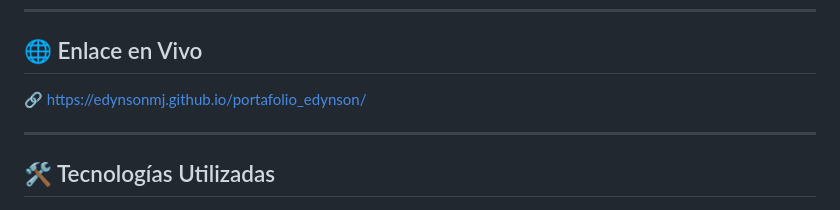
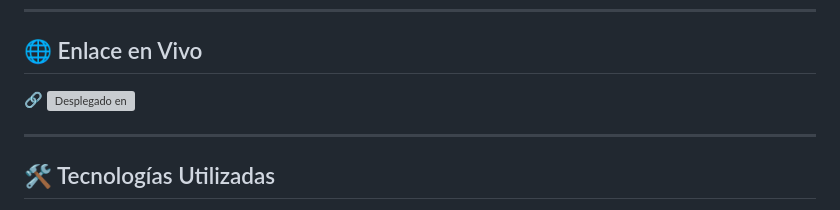
Before and after one commit to edynsonmj/portafolio_edynson, a Markdown page: readme.md, the part around the change. GitHub-like rendering; grey boxes are pictures that could not be loaded.

```diff
--- a/readme.md
+++ b/readme.md
@@ -9,7 +9,7 @@ Este proyecto ha sido construido **exclusivamente con HTML, CSS y JavaScript pur
 
 ## 🌐 Enlace en Vivo
 
-🔗 [https://edynsonmj.github.io/portafolio_edynson/]()
+🔗 ![Desplegado en](https://edynsonmj.github.io/portafolio_edynson/)
 
 ---
 
```
